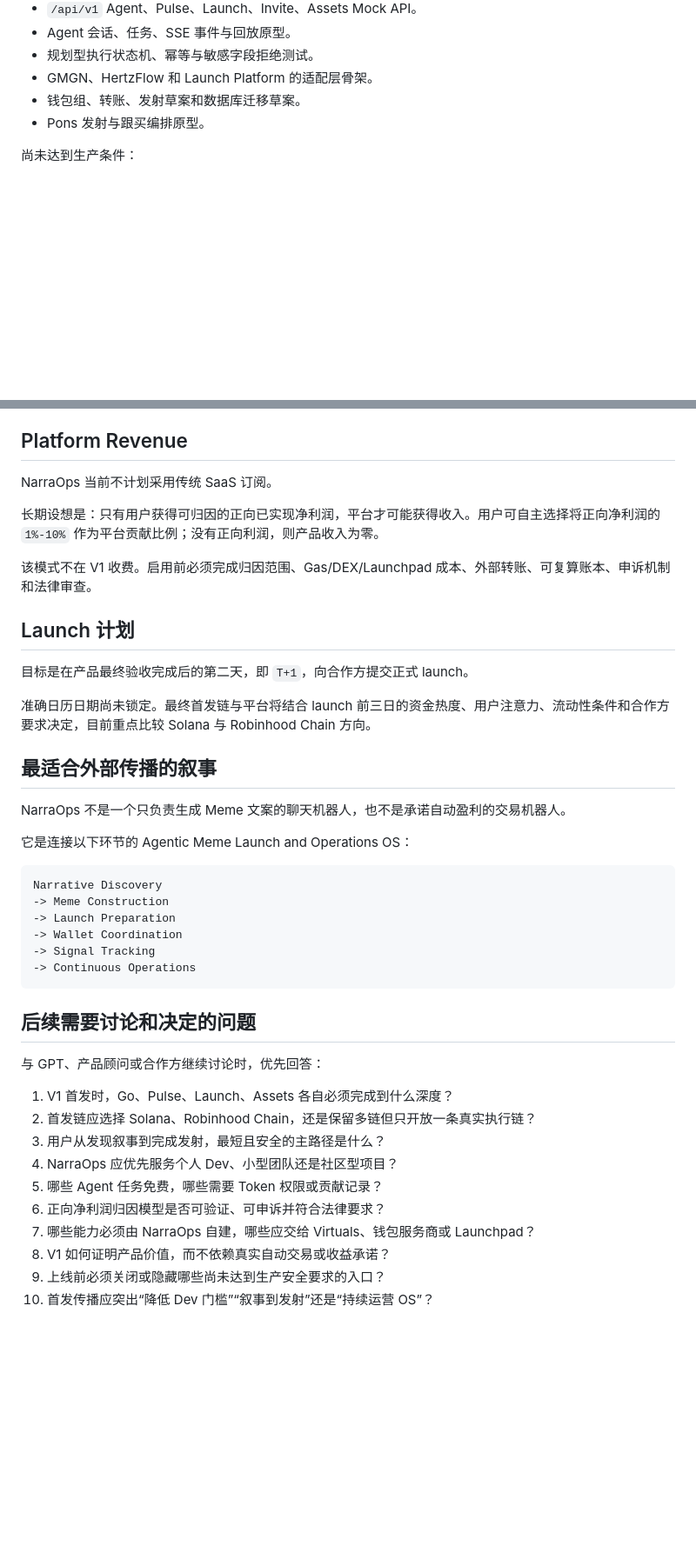
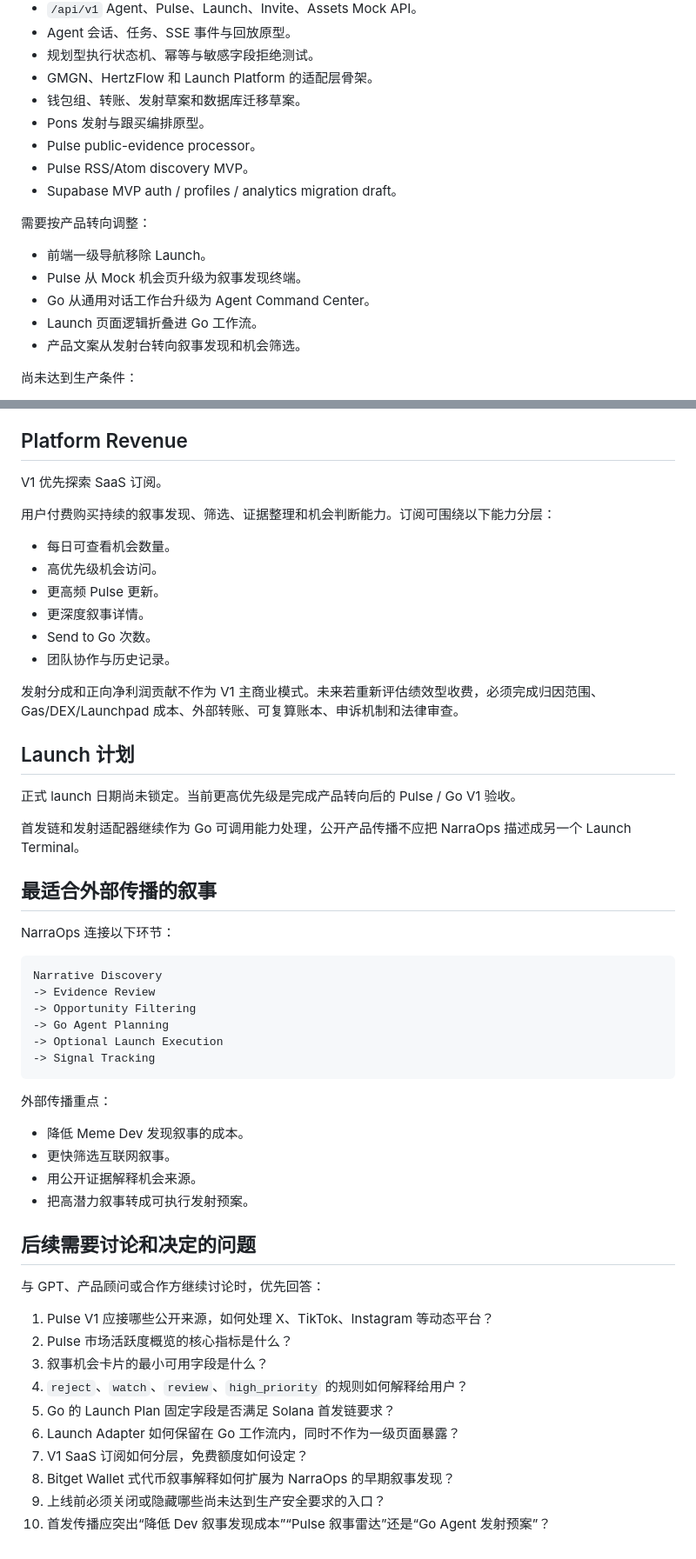
Before and after one commit to yuriswj12-bit/NarraOps, a Markdown page: PRODUCT_CONTEXT.md, 2 parts joined by grey strips. Shown at 87% size. Rendered like a GitHub page; blank space fills up the shorter version.

````diff
--- a/PRODUCT_CONTEXT.md
+++ b/PRODUCT_CONTEXT.md
@@ -179,6 +272,17 @@ Agent 不只返回聊天文本，还应返回可审阅的结构化结果：
 - GMGN、HertzFlow 和 Launch Platform 的适配层骨架。
 - 钱包组、转账、发射草案和数据库迁移草案。
 - Pons 发射与跟买编排原型。
+- Pulse public-evidence processor。
+- Pulse RSS/Atom discovery MVP。
+- Supabase MVP auth / profiles / analytics migration draft。
+
+需要按产品转向调整：
+
+- 前端一级导航移除 Launch。
+- Pulse 从 Mock 机会页升级为叙事发现终端。
+- Go 从通用对话工作台升级为 Agent Command Center。
+- Launch 页面逻辑折叠进 Go 工作流。
+- 产品文案从发射台转向叙事发现和机会筛选。
 
 尚未达到生产条件：
 
@@ -210,44 +314,56 @@ Roadmap 方向：
 
 ## Platform Revenue
 
-NarraOps 当前不计划采用传统 SaaS 订阅。
+V1 优先探索 SaaS 订阅。
 
-长期设想是：只有用户获得可归因的正向已实现净利润，平台才可能获得收入。用户可自主选择将正向净利润的 `1%-10%` 作为平台贡献比例；没有正向利润，则产品收入为零。
+用户付费购买持续的叙事发现、筛选、证据整理和机会判断能力。订阅可围绕以下能力分层：
 
-该模式不在 V1 收费。启用前必须完成归因范围、Gas/DEX/Launchpad 成本、外部转账、可复算账本、申诉机制和法律审查。
+- 每日可查看机会数量。
+- 高优先级机会访问。
+- 更高频 Pulse 更新。
+- 更深度叙事详情。
+- Send to Go 次数。
+- 团队协作与历史记录。
+
+发射分成和正向净利润贡献不作为 V1 主商业模式。未来若重新评估绩效型收费，必须完成归因范围、Gas/DEX/Launchpad 成本、外部转账、可复算账本、申诉机制和法律审查。
 
 ## Launch 计划
 
-目标是在产品最终验收完成后的第二天，即 `T+1`，向合作方提交正式 launch。
+正式 launch 日期尚未锁定。当前更高优先级是完成产品转向后的 Pulse / Go V1 验收。
 
-准确日历日期尚未锁定。最终首发链与平台将结合 launch 前三日的资金热度、用户注意力、流动性条件和合作方要求决定，目前重点比较 Solana 与 Robinhood Chain 方向。
+首发链和发射适配器继续作为 Go 可调用能力处理，公开产品传播不应把 NarraOps 描述成另一个 Launch Terminal。
 
 ## 最适合外部传播的叙事
 
-NarraOps 不是一个只负责生成 Meme 文案的聊天机器人，也不是承诺自动盈利的交易机器人。
-
-它是连接以下环节的 Agentic Meme Launch and Operations OS：
+NarraOps 连接以下环节：
 
 ```text
 Narrative Discovery
--> Meme Construction
--> Launch Preparation
--> Wallet Coordination
+-> Evidence Review
+-> Opportunity Filtering
+-> Go Agent Planning
+-> Optional Launch Execution
 -> Signal Tracking
--> Continuous Operations
 ```
+
+外部传播重点：
+
+- 降低 Meme Dev 发现叙事的成本。
+- 更快筛选互联网叙事。
+- 用公开证据解释机会来源。
+- 把高潜力叙事转成可执行发射预案。
 
 ## 后续需要讨论和决定的问题
 
 与 GPT、产品顾问或合作方继续讨论时，优先回答：
 
-1. V1 首发时，Go、Pulse、Launch、Assets 各自必须完成到什么深度？
-2. 首发链应选择 Solana、Robinhood Chain，还是保留多链但只开放一条真实执行链？
-3. 用户从发现叙事到完成发射，最短且安全的主路径是什么？
-4. NarraOps 应优先服务个人 Dev、小型团队还是社区型项目？
-5. 哪些 Agent 任务免费，哪些需要 Token 权限或贡献记录？
-6. 正向净利润归因模型是否可验证、可申诉并符合法律要求？
-7. 哪些能力必须由 NarraOps 自建，哪些应交给 Virtuals、钱包服务商或 Launchpad？
-8. V1 如何证明产品价值，而不依赖真实自动交易或收益承诺？
+1. Pulse V1 应接哪些公开来源，如何处理 X、TikTok、Instagram 等动态平台？
+2. Pulse 市场活跃度概览的核心指标是什么？
+3. 叙事机会卡片的最小可用字段是什么？
+4. `reject`、`watch`、`review`、`high_priority` 的规则如何解释给用户？
+5. Go 的 Launch Plan 固定字段是否满足 Solana 首发链要求？
+6. Launch Adapter 如何保留在 Go 工作流内，同时不作为一级页面暴露？
+7. V1 SaaS 订阅如何分层，免费额度如何设定？
+8. Bitget Wallet 式代币叙事解释如何扩展为 NarraOps 的早期叙事发现？
 9. 上线前必须关闭或隐藏哪些尚未达到生产安全要求的入口？
-10. 首发传播应突出“降低 Dev 门槛”“叙事到发射”还是“持续运营 OS”？
+10. 首发传播应突出“降低 Dev 叙事发现成本”“Pulse 叙事雷达”还是“Go Agent 发射预案”？
````
Also changed, not shown: other parts of PRODUCT_CONTEXT.md (+146 -53 lines).
